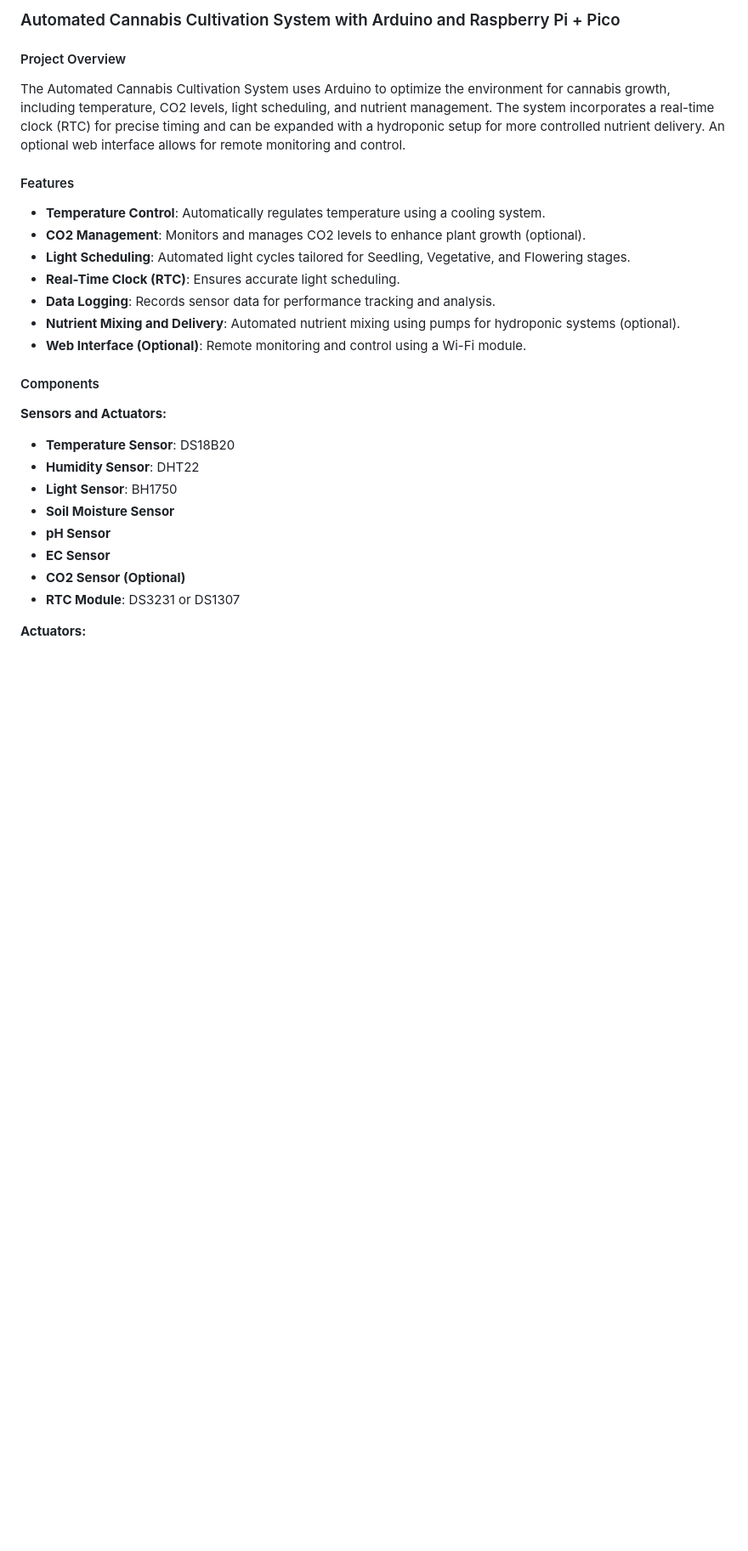
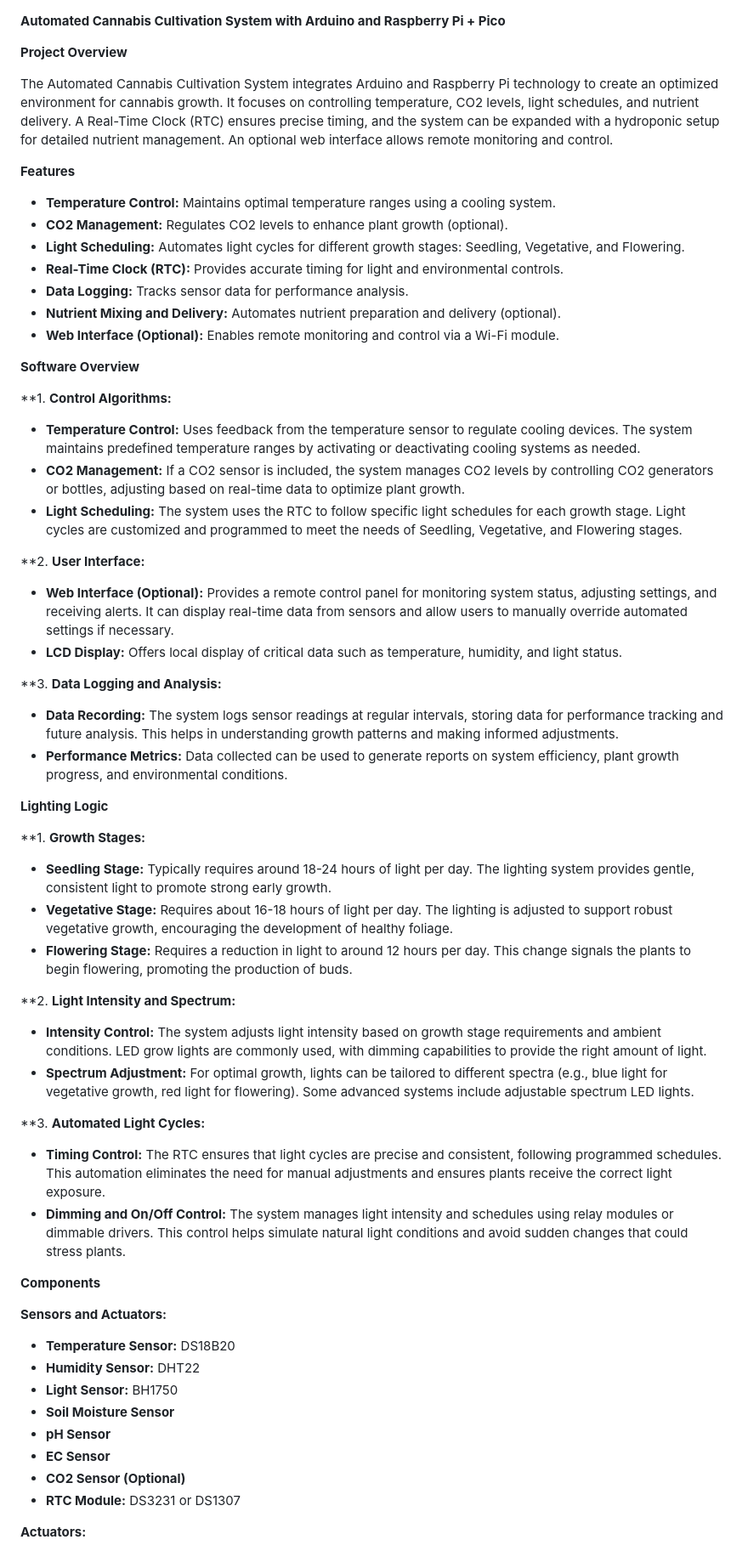
Before and after one commit to dr-cannabotics/canna_control, a Markdown page: README.md, the part around one of its changes. Shown at 85% size. Rendered like a GitHub page; blank space fills up the shorter version.

```diff
--- a/README.md
+++ b/README.md
@@ -1,27 +1,61 @@
-### Automated Cannabis Cultivation System with Arduino and Raspberry Pi + Pico
 
-#### Project Overview
-The Automated Cannabis Cultivation System uses Arduino to optimize the environment for cannabis growth, including temperature, CO2 levels, light scheduling, and nutrient management. The system incorporates a real-time clock (RTC) for precise timing and can be expanded with a hydroponic setup for more controlled nutrient delivery. An optional web interface allows for remote monitoring and control.
+**Automated Cannabis Cultivation System with Arduino and Raspberry Pi + Pico**
 
-#### Features
-- **Temperature Control**: Automatically regulates temperature using a cooling system.
-- **CO2 Management**: Monitors and manages CO2 levels to enhance plant growth (optional).
-- **Light Scheduling**: Automated light cycles tailored for Seedling, Vegetative, and Flowering stages.
-- **Real-Time Clock (RTC)**: Ensures accurate light scheduling.
-- **Data Logging**: Records sensor data for performance tracking and analysis.
-- **Nutrient Mixing and Delivery**: Automated nutrient mixing using pumps for hydroponic systems (optional).
-- **Web Interface (Optional)**: Remote monitoring and control using a Wi-Fi module.
+**Project Overview**
 
-#### Components
+The Automated Cannabis Cultivation System integrates Arduino and Raspberry Pi technology to create an optimized environment for cannabis growth. It focuses on controlling temperature, CO2 levels, light schedules, and nutrient delivery. A Real-Time Clock (RTC) ensures precise timing, and the system can be expanded with a hydroponic setup for detailed nutrient management. An optional web interface allows remote monitoring and control.
+
+**Features**
+
+- **Temperature Control:** Maintains optimal temperature ranges using a cooling system.
+- **CO2 Management:** Regulates CO2 levels to enhance plant growth (optional).
+- **Light Scheduling:** Automates light cycles for different growth stages: Seedling, Vegetative, and Flowering.
+- **Real-Time Clock (RTC):** Provides accurate timing for light and environmental controls.
+- **Data Logging:** Tracks sensor data for performance analysis.
+- **Nutrient Mixing and Delivery:** Automates nutrient preparation and delivery (optional).
+- **Web Interface (Optional):** Enables remote monitoring and control via a Wi-Fi module.
+
+**Software Overview**
+
+**1. **Control Algorithms:**
+   - **Temperature Control:** Uses feedback from the temperature sensor to regulate cooling devices. The system maintains predefined temperature ranges by activating or deactivating cooling systems as needed.
+   - **CO2 Management:** If a CO2 sensor is included, the system manages CO2 levels by controlling CO2 generators or bottles, adjusting based on real-time data to optimize plant growth.
+   - **Light Scheduling:** The system uses the RTC to follow specific light schedules for each growth stage. Light cycles are customized and programmed to meet the needs of Seedling, Vegetative, and Flowering stages.
+
+**2. **User Interface:**
+   - **Web Interface (Optional):** Provides a remote control panel for monitoring system status, adjusting settings, and receiving alerts. It can display real-time data from sensors and allow users to manually override automated settings if necessary.
+   - **LCD Display:** Offers local display of critical data such as temperature, humidity, and light status.
+
+**3. **Data Logging and Analysis:**
+   - **Data Recording:** The system logs sensor readings at regular intervals, storing data for performance tracking and future analysis. This helps in understanding growth patterns and making informed adjustments.
+   - **Performance Metrics:** Data collected can be used to generate reports on system efficiency, plant growth progress, and environmental conditions.
+
+**Lighting Logic**
+
+**1. **Growth Stages:**
+   - **Seedling Stage:** Typically requires around 18-24 hours of light per day. The lighting system provides gentle, consistent light to promote strong early growth.
+   - **Vegetative Stage:** Requires about 16-18 hours of light per day. The lighting is adjusted to support robust vegetative growth, encouraging the development of healthy foliage.
+   - **Flowering Stage:** Requires a reduction in light to around 12 hours per day. This change signals the plants to begin flowering, promoting the production of buds.
+
+**2. **Light Intensity and Spectrum:**
+   - **Intensity Control:** The system adjusts light intensity based on growth stage requirements and ambient conditions. LED grow lights are commonly used, with dimming capabilities to provide the right amount of light.
+   - **Spectrum Adjustment:** For optimal growth, lights can be tailored to different spectra (e.g., blue light for vegetative growth, red light for flowering). Some advanced systems include adjustable spectrum LED lights.
+
+**3. **Automated Light Cycles:**
+   - **Timing Control:** The RTC ensures that light cycles are precise and consistent, following programmed schedules. This automation eliminates the need for manual adjustments and ensures plants receive the correct light exposure.
+   - **Dimming and On/Off Control:** The system manages light intensity and schedules using relay modules or dimmable drivers. This control helps simulate natural light conditions and avoid sudden changes that could stress plants.
+
+**Components**
 
 **Sensors and Actuators:**
-- **Temperature Sensor**: DS18B20
-- **Humidity Sensor**: DHT22
-- **Light Sensor**: BH1750
+
+- **Temperature Sensor:** DS18B20
+- **Humidity Sensor:** DHT22
+- **Light Sensor:** BH1750
 - **Soil Moisture Sensor**
 - **pH Sensor**
 - **EC Sensor**
 - **CO2 Sensor (Optional)**
-- **RTC Module**: DS3231 or DS1307
+- **RTC Module:** DS3231 or DS1307
 
 **Actuators:**
```
Also changed, not shown: other parts of README.md (+25 -21 lines).
